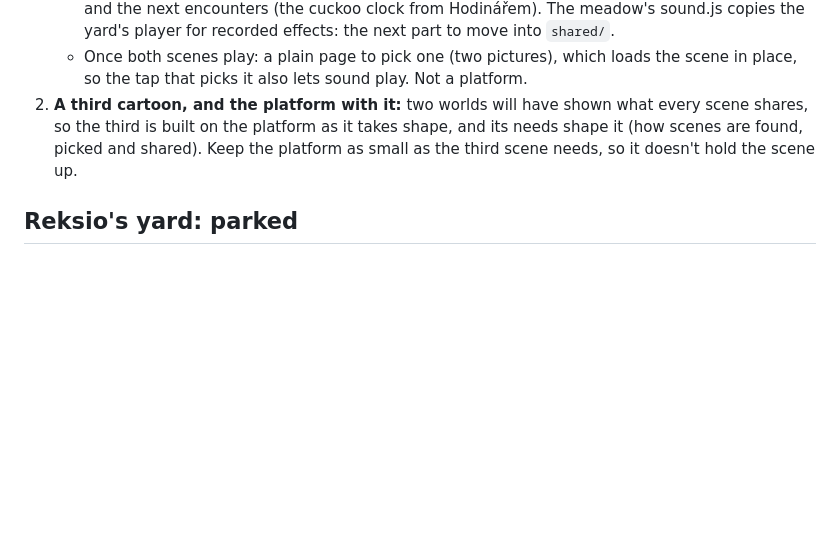
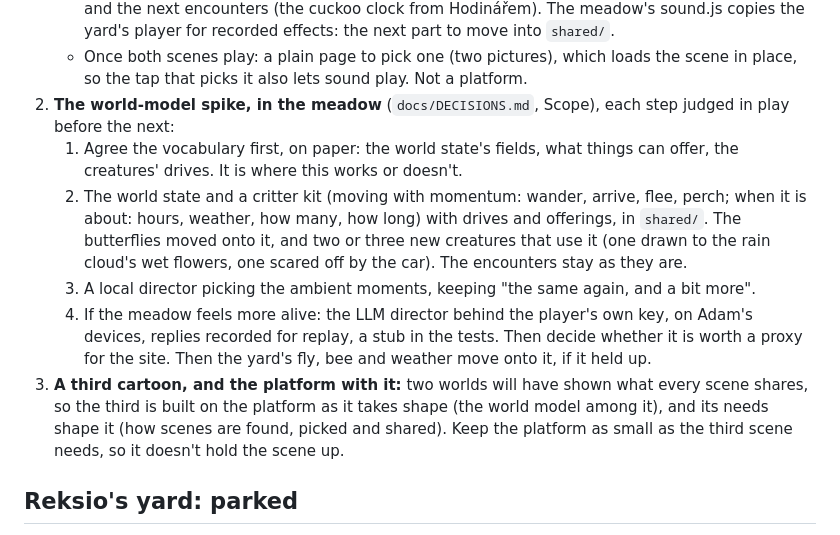
Before and after one commit to Alchemication/re-kid, a Markdown page: docs/PROJECT_PLAN.md, the part around the change. Drawn GitHub-style; blank space fills up the shorter version.

```diff
--- a/docs/PROJECT_PLAN.md
+++ b/docs/PROJECT_PLAN.md
@@ -67,11 +67,28 @@ decided and why.
    - Once both scenes play: a plain page to pick one (two pictures), which
      loads the scene in place, so the tap that picks it also lets sound
      play. Not a platform.
-2. **A third cartoon, and the platform with it:** two worlds will have
+2. **The world-model spike, in the meadow** (`docs/DECISIONS.md`, Scope),
+   each step judged in play before the next:
+   1. Agree the vocabulary first, on paper: the world state's fields, what
+      things can offer, the creatures' drives. It is where this works or
+      doesn't.
+   2. The world state and a critter kit (moving with momentum: wander,
+      arrive, flee, perch; when it is about: hours, weather, how many,
+      how long) with drives and offerings, in `shared/`. The butterflies
+      moved onto it, and two or three new creatures that use it (one drawn
+      to the rain cloud's wet flowers, one scared off by the car). The
+      encounters stay as they are.
+   3. A local director picking the ambient moments, keeping "the same
+      again, and a bit more".
+   4. If the meadow feels more alive: the LLM director behind the player's
+      own key, on Adam's devices, replies recorded for replay, a stub in
+      the tests. Then decide whether it is worth a proxy for the site.
+   Then the yard's fly, bee and weather move onto it, if it held up.
+3. **A third cartoon, and the platform with it:** two worlds will have
    shown what every scene shares, so the third is built on the platform as
-   it takes shape, and its needs shape it (how scenes are found, picked and
-   shared). Keep the platform as small as the third scene needs, so it
-   doesn't hold the scene up.
+   it takes shape (the world model among it), and its needs shape it (how
+   scenes are found, picked and shared). Keep the platform as small as the
+   third scene needs, so it doesn't hold the scene up.
 
 ## Reksio's yard: parked
 
```
Also changed, not shown: docs/DECISIONS.md (+42 -4 lines).
